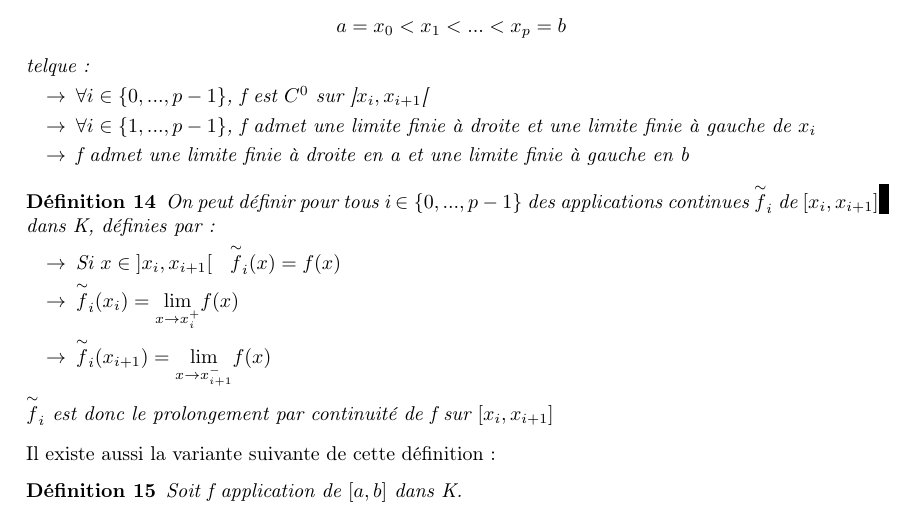
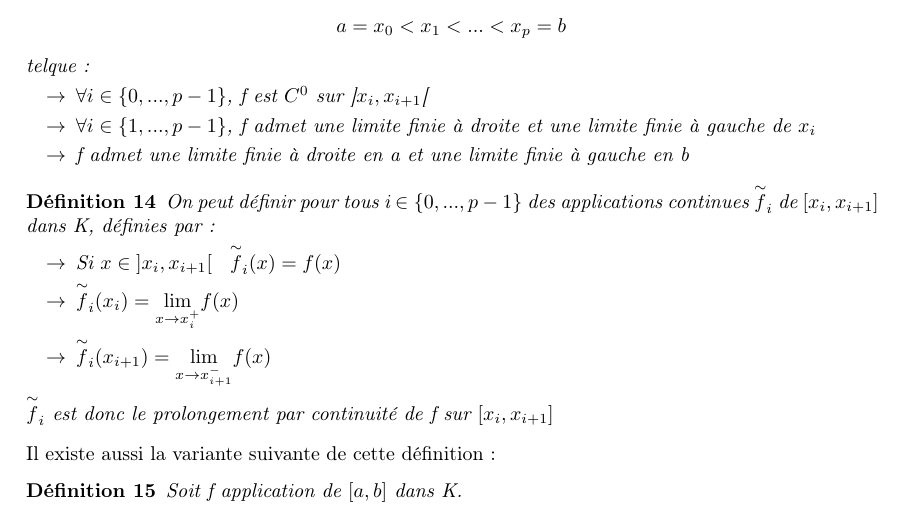
Before and after one commit to jbtheou/fiche-revision-mp-mathematique, a LaTeX book (Mathematique_MP.tex): part of page 25 of 153, cut so that both start at the same text. Compiled offline with pdfLaTeX.

Commit message:
Retrait de l'argument draft

```diff
--- a/Mathematique_MP.tex
+++ b/Mathematique_MP.tex
@@ -3,7 +3,7 @@
 % commenter son document - comme ce que je suis en train de faire
 % actuellement - et de cacher du code - cf. la ligne \pagestyle.
 
-\documentclass[a4paper, titlepage, draft,twoside]{book}
+\documentclass[a4paper, titlepage ,twoside]{book}
 
 \include{preambule}
 
```
